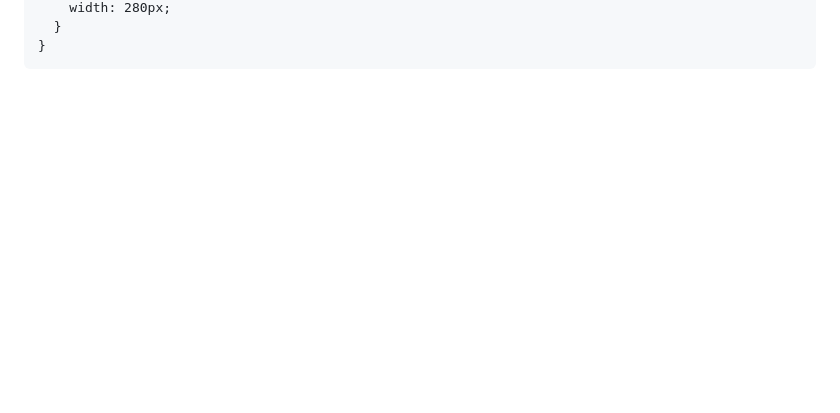
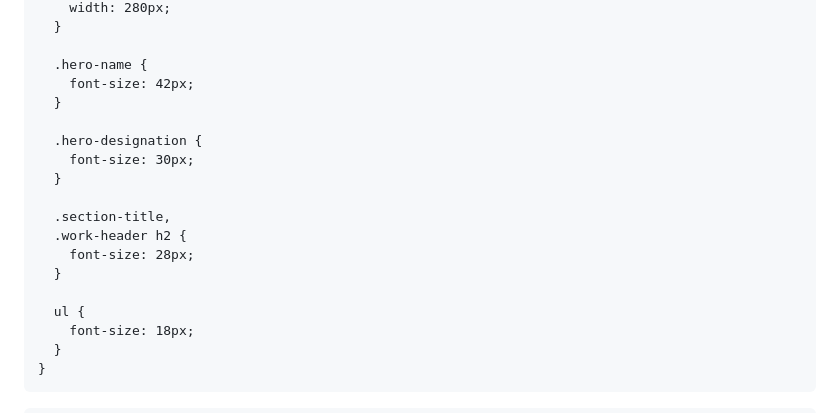
Before and after one commit to azbaloda/Arzoo, a Markdown page: README.md, the part around one of its changes. Rendered like a GitHub page; blank space fills up the shorter version.

```diff
--- a/README.md
+++ b/README.md
@@ -180,4 +196,21 @@
         width: 280px;
+      }
+
+      .hero-name {
+        font-size: 42px;
+      }
+
+      .hero-designation {
+        font-size: 30px;
+      }
+
+      .section-title,
+      .work-header h2 {
+        font-size: 28px;
+      }
+
+      ul {
+        font-size: 18px;
       }
     }
   </style>
```
Also changed, not shown: other parts of README.md (+137 -112 lines).
